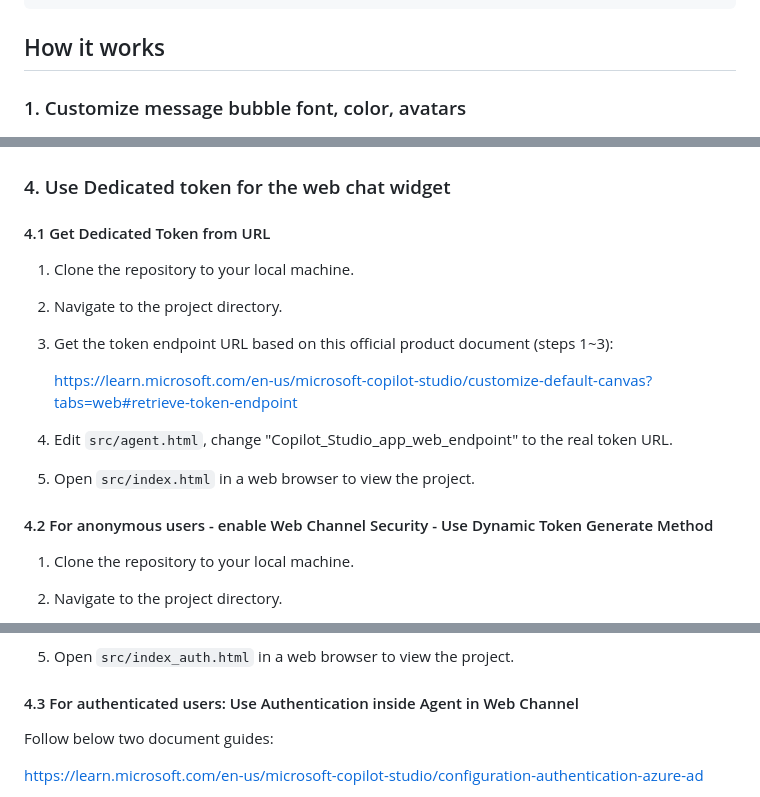
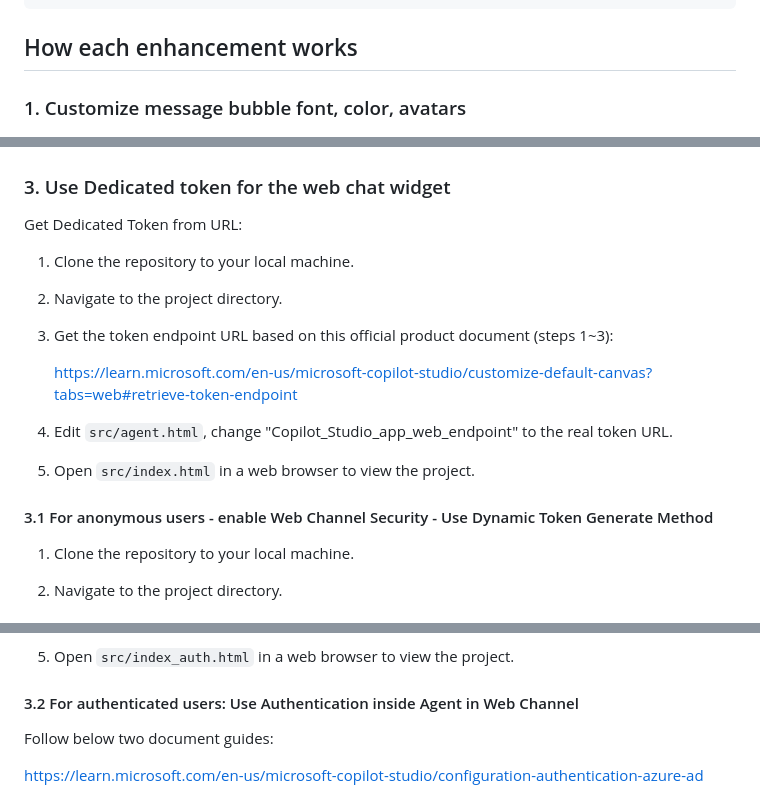
Before and after one commit to freistli/web-chatbot-project, a Markdown page: README.md, 3 parts joined by grey strips. Drawn GitHub-style.

````diff
--- a/README.md
+++ b/README.md
@@ -26,7 +26,7 @@ web-chatbot-project
 └── README.md             # Project documentation
 ```
 
-## How it works
+## How each enhancement works
 
 ### 1. Customize message bubble font, color, avatars
 
@@ -76,9 +76,10 @@ const locale = document.documentElement.lang || 'en';
 
 ![alt text](media/4.png)
 
-### 4. Use Dedicated token for the web chat widget
+### 3. Use Dedicated token for the web chat widget
 
-#### 4.1 Get Dedicated Token from URL
+Get Dedicated Token from URL:
+
 1. Clone the repository to your local machine.
 2. Navigate to the project directory.
 3. Get the token endpoint URL based on this official product document (steps 1~3):
@@ -88,7 +89,7 @@ const locale = document.documentElement.lang || 'en';
 4. Edit `src/agent.html`, change "Copilot_Studio_app_web_endpoint" to the real token URL.
 5. Open `src/index.html` in a web browser to view the project.
 
-#### 4.2 For anonymous users - enable Web Channel Security - Use Dynamic Token Generate Method
+#### 3.1 For anonymous users - enable Web Channel Security - Use Dynamic Token Generate Method
 1. Clone the repository to your local machine.
 2. Navigate to the project directory.
 3. Get Secret based on this official product document:
@@ -101,7 +102,7 @@ IMPORTANT: The logic of using MY_TEST_SECRET to get [conversationId, token, expi
 
 5. Open `src/index_auth.html` in a web browser to view the project.
 
-#### 4.3 For authenticated users:  Use Authentication inside Agent in Web Channel
+#### 3.2 For authenticated users:  Use Authentication inside Agent in Web Channel
 
 Follow below two document guides:
 
````
